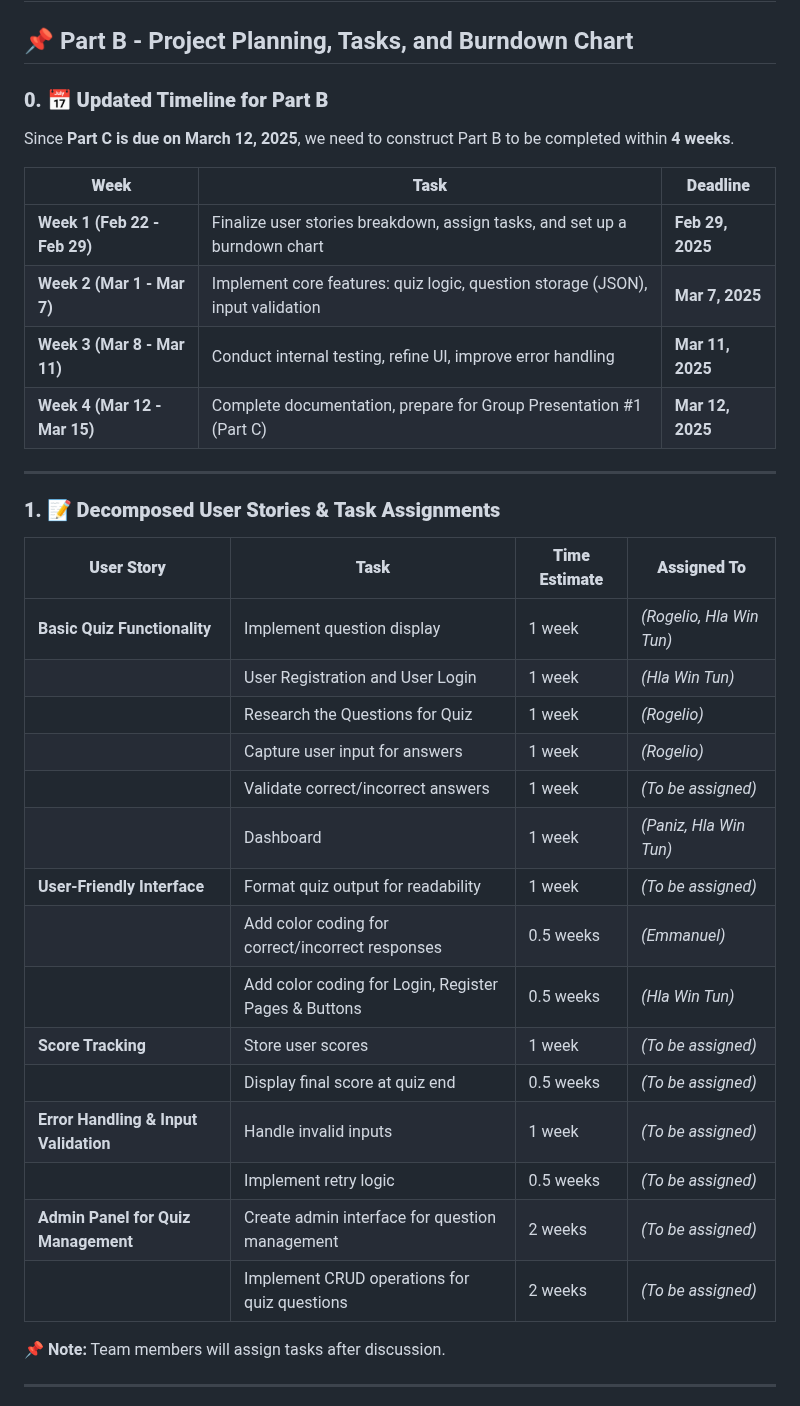
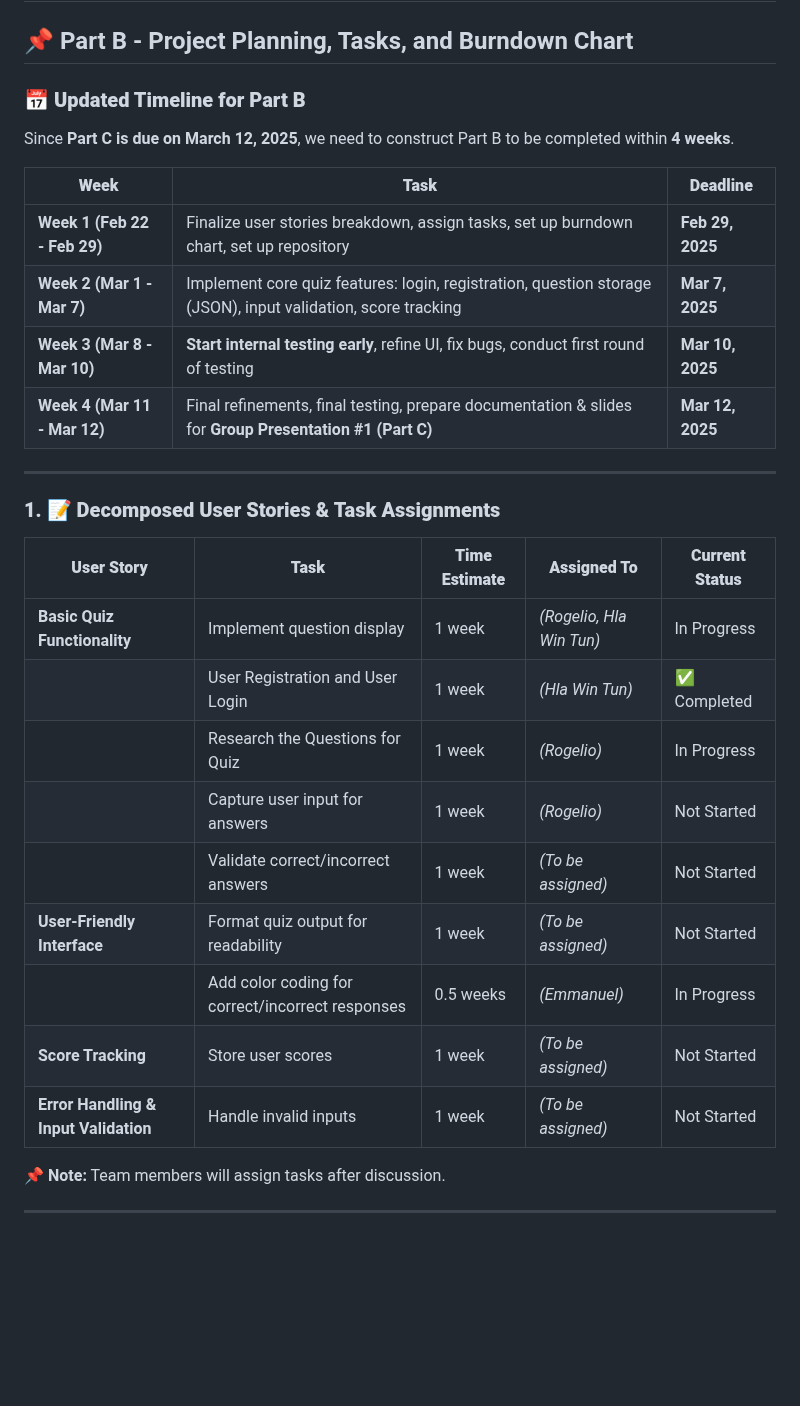
Before and after one commit to rogelg909/ist-303-team-A, a Markdown page: PART_B.md, the part around one of its changes. GitHub-like rendering; blank space fills up the shorter version.

```diff
--- a/PART_B.md
+++ b/PART_B.md
@@ -1,37 +1,31 @@
 # IST 303 - CodeQuest: Python Mastery 🚀🐍
 ## 📌 Part B - Project Planning, Tasks, and Burndown Chart
 
-### **0. 📅 Updated Timeline for Part B**
+### **📅 Updated Timeline for Part B**
 Since **Part C is due on March 12, 2025**, we need to construct Part B to be completed within **4 weeks**.
 
 | **Week**   | **Task**  | **Deadline**  |
 |----------- |----------|--------------|
-| **Week 1 (Feb 22 - Feb 29)**  | Finalize user stories breakdown, assign tasks, and set up a burndown chart | **Feb 29, 2025** |
-| **Week 2 (Mar 1 - Mar 7)**  | Implement core features: quiz logic, question storage (JSON), input validation | **Mar 7, 2025** |
-| **Week 3 (Mar 8 - Mar 11)**  | Conduct internal testing, refine UI, improve error handling | **Mar 11, 2025** |
-| **Week 4 (Mar 12 - Mar 15)** | Complete documentation, prepare for Group Presentation #1 (Part C) | **Mar 12, 2025** |
+| **Week 1 (Feb 22 - Feb 29)**  | Finalize user stories breakdown, assign tasks, set up burndown chart, set up repository | **Feb 29, 2025** |
+| **Week 2 (Mar 1 - Mar 7)**  | Implement core quiz features: login, registration, question storage (JSON), input validation, score tracking | **Mar 7, 2025** |
+| **Week 3 (Mar 8 - Mar 10)**  | **Start internal testing early**, refine UI, fix bugs, conduct first round of testing | **Mar 10, 2025** |
+| **Week 4 (Mar 11 - Mar 12)** | Final refinements, final testing, prepare documentation & slides for **Group Presentation #1 (Part C)** | **Mar 12, 2025** |
 
 ---
 
 ### **1. 📝 Decomposed User Stories & Task Assignments**
 
-| **User Story**  | **Task** | **Time Estimate** | **Assigned To** |
-| --------------  | ------------ | --------------- | --------------- |
-| **Basic Quiz Functionality** | Implement question display | 1 week | _(Rogelio, Hla Win Tun)_ |
-|  | User Registration and User Login | 1 week | _(Hla Win Tun)_ |
-|  | Research the Questions for Quiz | 1 week | _(Rogelio)_ |
-|  | Capture user input for answers | 1 week | _(Rogelio)_ |
-|  | Validate correct/incorrect answers | 1 week | _(To be assigned)_ |
-|  | Dashboard | 1 week | _(Paniz, Hla Win Tun)_ |
-| **User-Friendly Interface** | Format quiz output for readability | 1 week | _(To be assigned)_ |
-|  | Add color coding for correct/incorrect responses | 0.5 weeks | _(Emmanuel)_ |
-|  | Add color coding for Login, Register Pages & Buttons | 0.5 weeks | _(Hla Win Tun)_ |
-| **Score Tracking** | Store user scores | 1 week | _(To be assigned)_ |
-|  | Display final score at quiz end | 0.5 weeks | _(To be assigned)_ |
-| **Error Handling & Input Validation** | Handle invalid inputs | 1 week | _(To be assigned)_ |
-|  | Implement retry logic | 0.5 weeks | _(To be assigned)_ |
-| **Admin Panel for Quiz Management** | Create admin interface for question management | 2 weeks | _(To be assigned)_ |
-|  | Implement CRUD operations for quiz questions | 2 weeks | _(To be assigned)_ |
+| **User Story**  | **Task** | **Time Estimate** | **Assigned To** | **Current Status** |
+| --------------  | ------------ | --------------- | --------------- | ----------------- |
+| **Basic Quiz Functionality** | Implement question display | 1 week | _(Rogelio, Hla Win Tun)_ | In Progress |
+|  | User Registration and User Login | 1 week | _(Hla Win Tun)_ | ✅ Completed |
+|  | Research the Questions for Quiz | 1 week | _(Rogelio)_ | In Progress |
+|  | Capture user input for answers | 1 week | _(Rogelio)_ | Not Started |
+|  | Validate correct/incorrect answers | 1 week | _(To be assigned)_ | Not Started |
+| **User-Friendly Interface** | Format quiz output for readability | 1 week | _(To be assigned)_ | Not Started |
+|  | Add color coding for correct/incorrect responses | 0.5 weeks | _(Emmanuel)_ | In Progress |
+| **Score Tracking** | Store user scores | 1 week | _(To be assigned)_ | Not Started |
+| **Error Handling & Input Validation** | Handle invalid inputs | 1 week | _(To be assigned)_ | Not Started |
 
 📌 **Note:** Team members will assign tasks after discussion.
 
```
Also changed, not shown: other parts of PART_B.md (+64 -37 lines).
